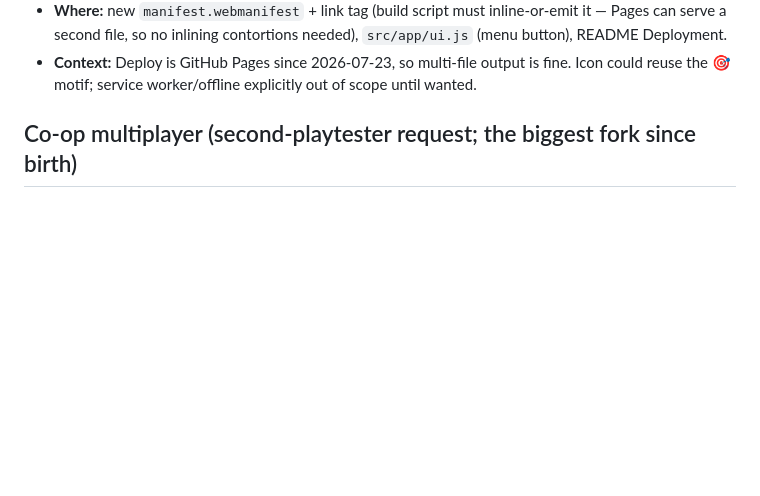
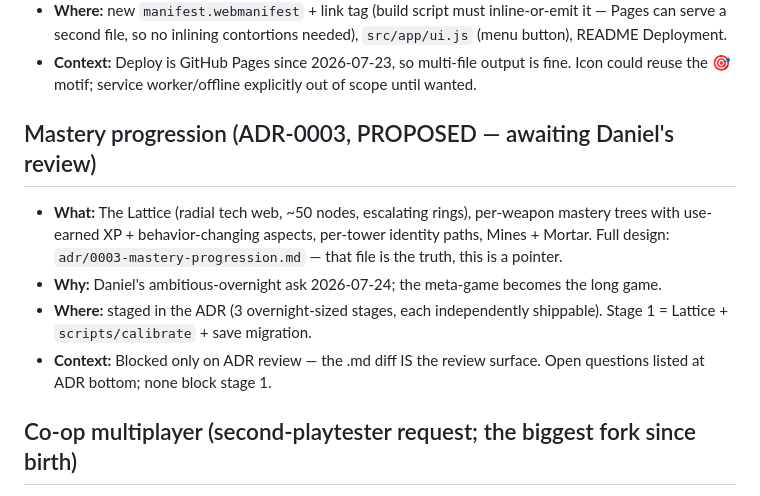
Before and after one commit to Scrattlebeard/point-defense, a Markdown page: PINS.md, the part around the change. Drawn GitHub-style; blank space fills up the shorter version.

```diff
--- a/PINS.md
+++ b/PINS.md
@@ -23,6 +23,18 @@ Deferred work and mid-session asides. Rules live in CLAUDE.md ("Pins") — short
   (menu button), README Deployment.
 - **Context:** Deploy is GitHub Pages since 2026-07-23, so multi-file output is fine.
   Icon could reuse the 🎯 motif; service worker/offline explicitly out of scope until wanted.
+
+## Mastery progression (ADR-0003, PROPOSED — awaiting Daniel's review)
+- **What:** The Lattice (radial tech web, ~50 nodes, escalating rings), per-weapon
+  mastery trees with use-earned XP + behavior-changing aspects, per-tower identity
+  paths, Mines + Mortar. Full design: `adr/0003-mastery-progression.md` — that file
+  is the truth, this is a pointer.
+- **Why:** Daniel's ambitious-overnight ask 2026-07-24; the meta-game becomes the
+  long game.
+- **Where:** staged in the ADR (3 overnight-sized stages, each independently
+  shippable). Stage 1 = Lattice + `scripts/calibrate` + save migration.
+- **Context:** Blocked only on ADR review — the .md diff IS the review surface.
+  Open questions listed at ADR bottom; none block stage 1.
 
 ## Co-op multiplayer (second-playtester request; the biggest fork since birth)
 - **What:** Two-player co-op. Design direction (Daniel's, 2026-07-24, over the wife's
```
Also changed, not shown: adr/0003-mastery-progression.md (added, +153 -0 lines).
